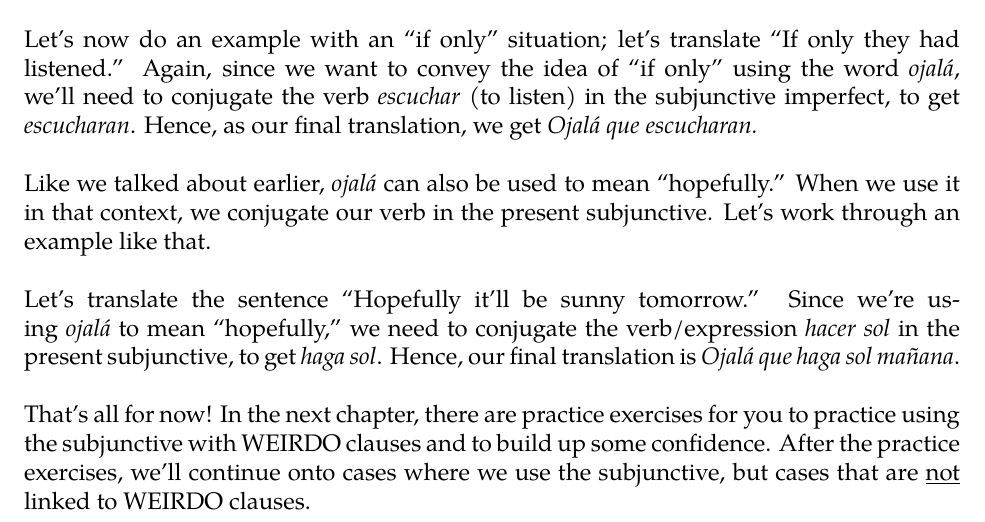
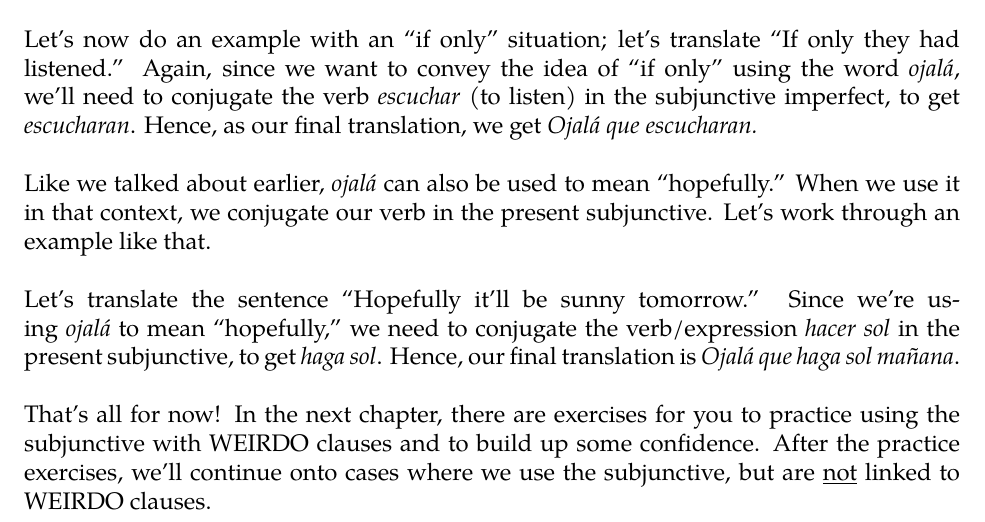
Before and after one commit to krithravi/SubjunctiveGuide, a LaTeX book (main.tex, which reads weirdo.tex): part of page 27 of 55, cut so that both start at the same text. Compiled offline with pdfLaTeX.

Commit message:
rm redundancy

```diff
--- a/weirdo.tex
+++ b/weirdo.tex
@@ -232,4 +232,4 @@ Like we talked about earlier, \ita{ojal\'a} can also be used to mean ``hopefully
 
 Let's translate the sentence ``Hopefully it'll be sunny tomorrow.'' Since we're using \ita{ojal\'a} to mean ``hopefully,'' we need to conjugate the verb/expression \ita{hacer sol} in the present subjunctive, to get \ita{haga sol}. Hence, our final translation is \ita{Ojal\'a que haga sol ma\nye ana}.\\
 
-That's all for now! In the next chapter, there are practice exercises for you to practice using the subjunctive with WEIRDO clauses and to build up some confidence. After the practice exercises, we'll continue onto cases where we use the subjunctive, but cases that are \underline{not} linked to WEIRDO clauses.
+That's all for now! In the next chapter, there are exercises for you to practice using the subjunctive with WEIRDO clauses and to build up some confidence. After the practice exercises, we'll continue onto cases where we use the subjunctive, but are \underline{not} linked to WEIRDO clauses.
```
